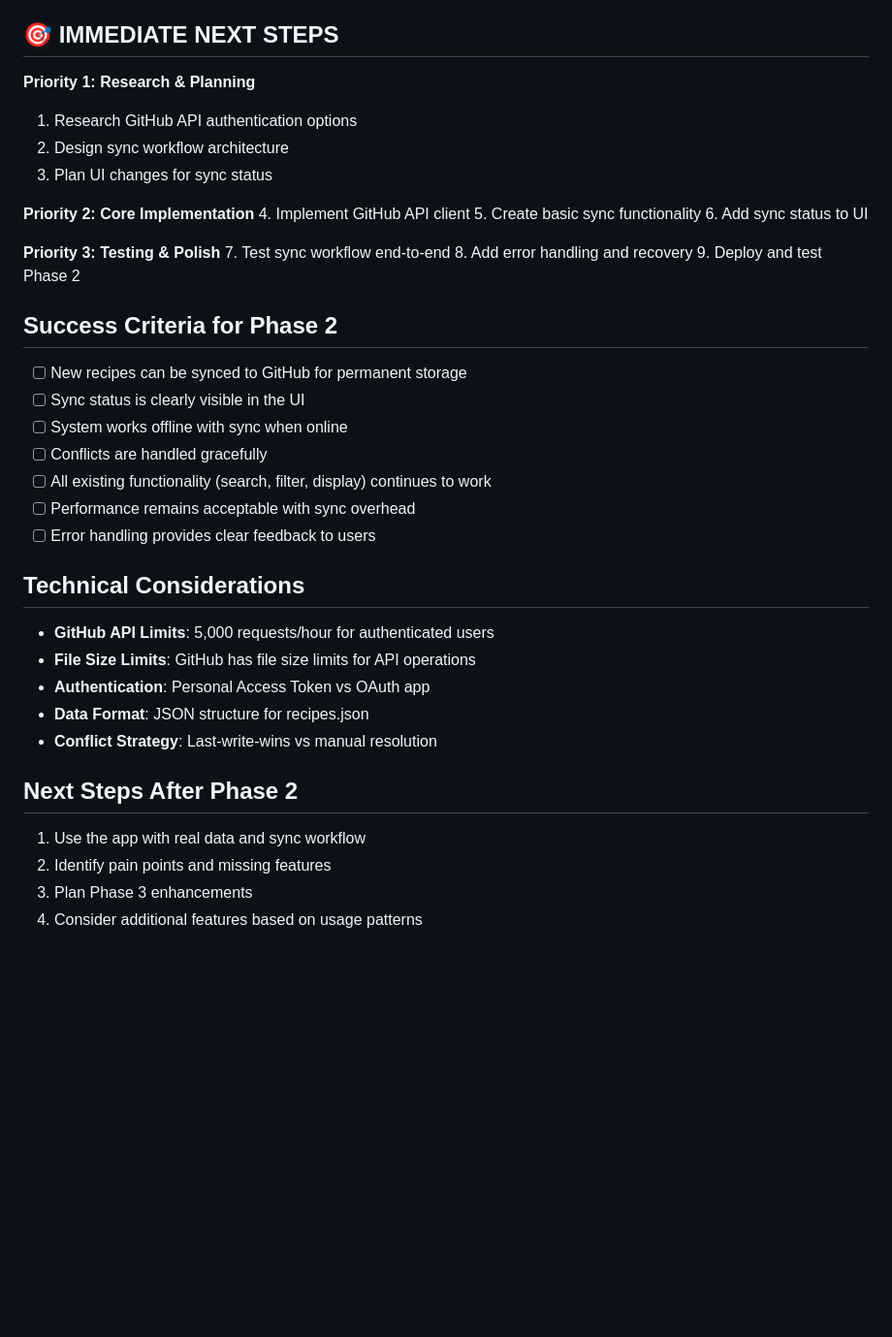
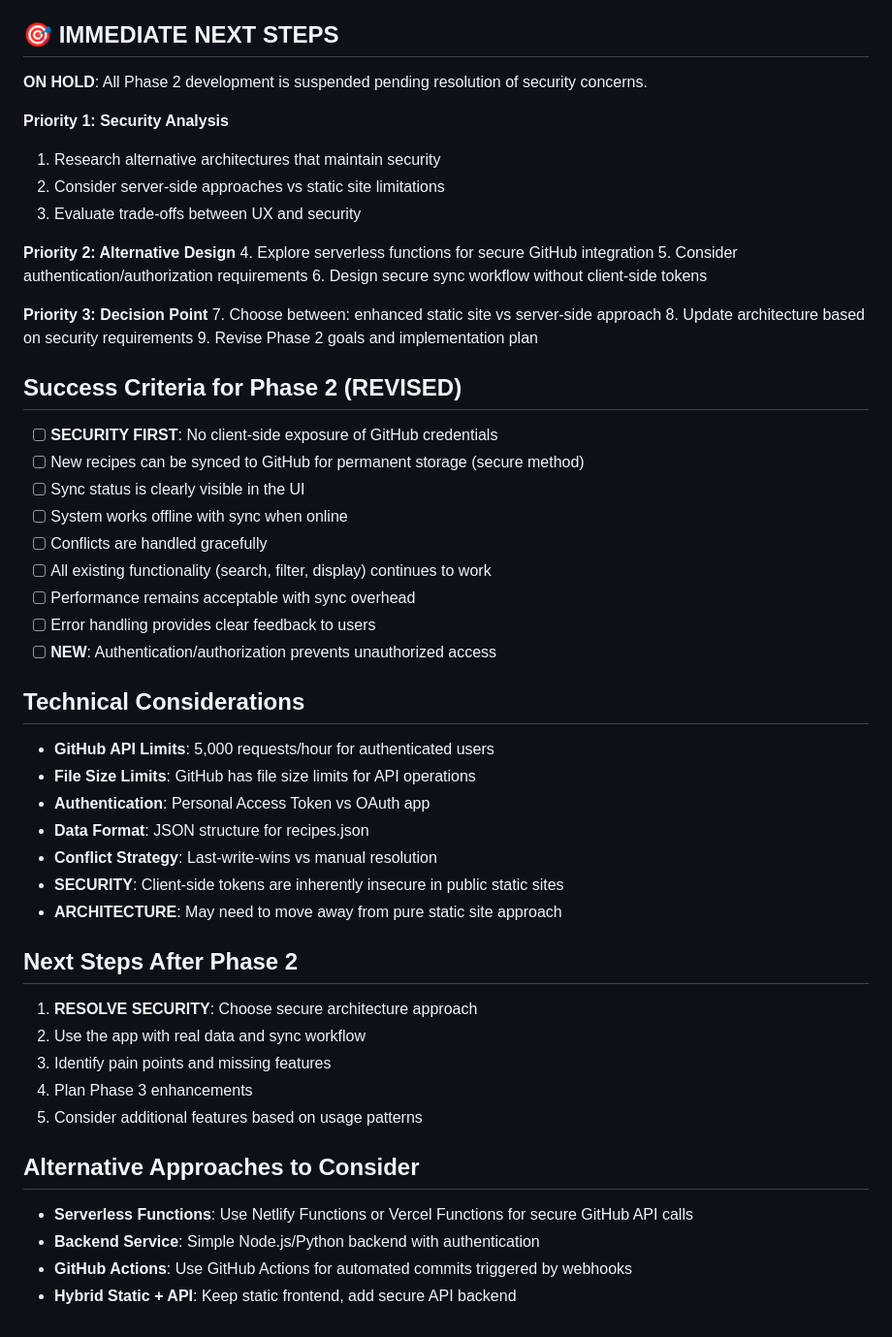
Before and after one commit to wwells/Recipes, a Markdown page: ai-assets/TODO.md, the part around the change printed below. Shown: that part at 97% size. Drawn GitHub-style; blank space fills up the shorter version.

Commit message:
brainstorming auth/gh workflows for new recipies

```diff
--- a/ai-assets/TODO.md
+++ b/ai-assets/TODO.md
@@ -104,29 +116,33 @@ Transform the current localStorage-only system into a hybrid system where:
 
 ## 🎯 IMMEDIATE NEXT STEPS
 
-**Priority 1: Research & Planning**
-1. Research GitHub API authentication options
-2. Design sync workflow architecture
-3. Plan UI changes for sync status
+**ON HOLD**: All Phase 2 development is suspended pending resolution of security concerns.
 
-**Priority 2: Core Implementation**
-4. Implement GitHub API client
-5. Create basic sync functionality
-6. Add sync status to UI
+**Priority 1: Security Analysis**
+1. Research alternative architectures that maintain security
+2. Consider server-side approaches vs static site limitations
+3. Evaluate trade-offs between UX and security
 
-**Priority 3: Testing & Polish**
-7. Test sync workflow end-to-end
-8. Add error handling and recovery
-9. Deploy and test Phase 2
+**Priority 2: Alternative Design**
+4. Explore serverless functions for secure GitHub integration
+5. Consider authentication/authorization requirements
+6. Design secure sync workflow without client-side tokens
 
-## Success Criteria for Phase 2
-- [ ] New recipes can be synced to GitHub for permanent storage
+**Priority 3: Decision Point**
+7. Choose between: enhanced static site vs server-side approach
+8. Update architecture based on security requirements
+9. Revise Phase 2 goals and implementation plan
+
+## Success Criteria for Phase 2 (REVISED)
+- [ ] **SECURITY FIRST**: No client-side exposure of GitHub credentials
+- [ ] New recipes can be synced to GitHub for permanent storage (secure method)
 - [ ] Sync status is clearly visible in the UI
 - [ ] System works offline with sync when online
 - [ ] Conflicts are handled gracefully
 - [ ] All existing functionality (search, filter, display) continues to work
 - [ ] Performance remains acceptable with sync overhead
 - [ ] Error handling provides clear feedback to users
+- [ ] **NEW**: Authentication/authorization prevents unauthorized access
 
 ## Technical Considerations
 - **GitHub API Limits**: 5,000 requests/hour for authenticated users
@@ -134,9 +150,18 @@ Transform the current localStorage-only system into a hybrid system where:
 - **Authentication**: Personal Access Token vs OAuth app
 - **Data Format**: JSON structure for recipes.json
 - **Conflict Strategy**: Last-write-wins vs manual resolution
+- **SECURITY**: Client-side tokens are inherently insecure in public static sites
+- **ARCHITECTURE**: May need to move away from pure static site approach
 
 ## Next Steps After Phase 2
-1. Use the app with real data and sync workflow
-2. Identify pain points and missing features
-3. Plan Phase 3 enhancements
-4. Consider additional features based on usage patterns
+1. **RESOLVE SECURITY**: Choose secure architecture approach
+2. Use the app with real data and sync workflow
+3. Identify pain points and missing features
+4. Plan Phase 3 enhancements
+5. Consider additional features based on usage patterns
+
+## Alternative Approaches to Consider
+- **Serverless Functions**: Use Netlify Functions or Vercel Functions for secure GitHub API calls
+- **Backend Service**: Simple Node.js/Python backend with authentication
+- **GitHub Actions**: Use GitHub Actions for automated commits triggered by webhooks
+- **Hybrid Static + API**: Keep static frontend, add secure API backend
```
Also changed, not shown: other parts of ai-assets/TODO.md (+13 -1 lines), ai-assets/SPEC.md (+37 -16 lines).
